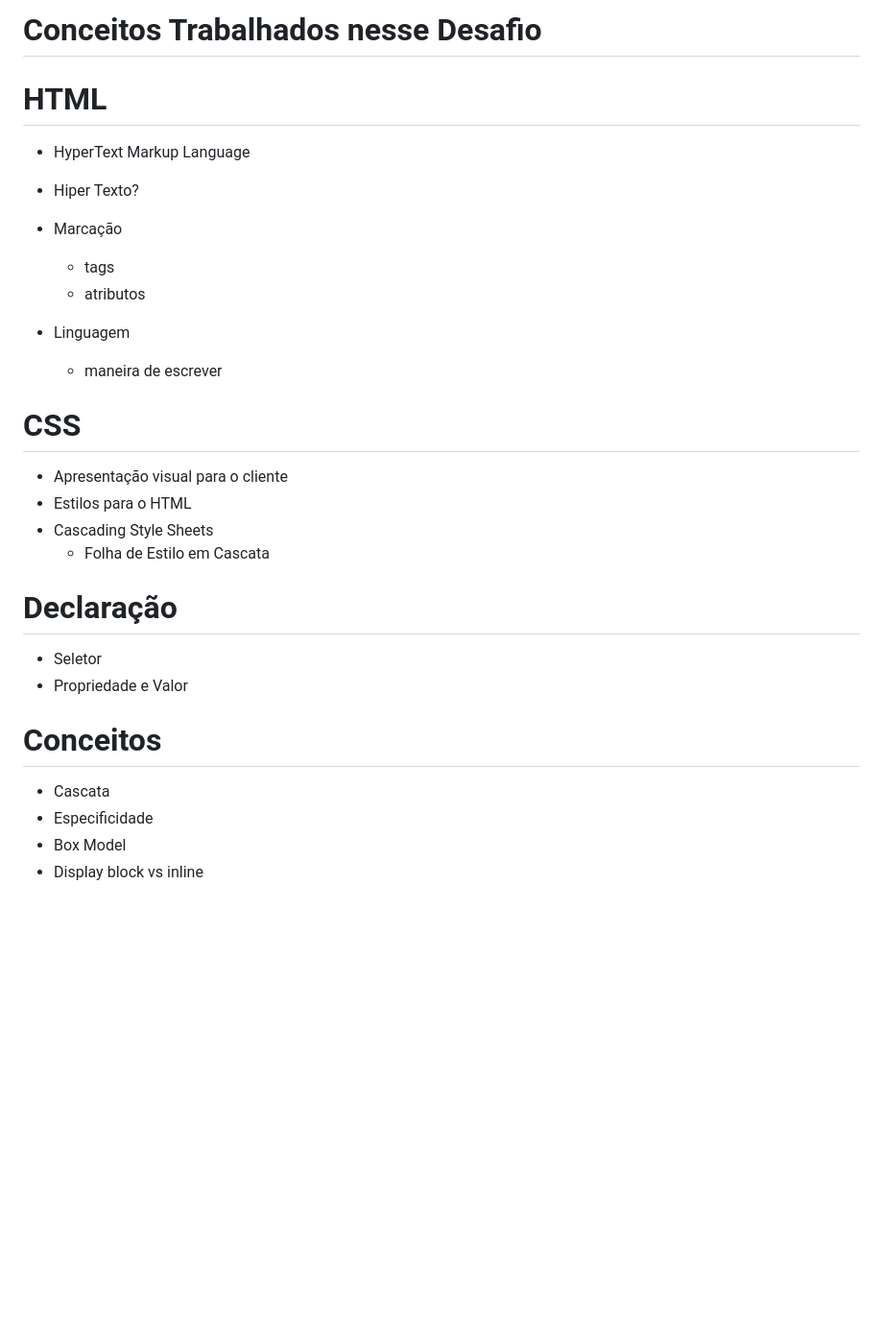
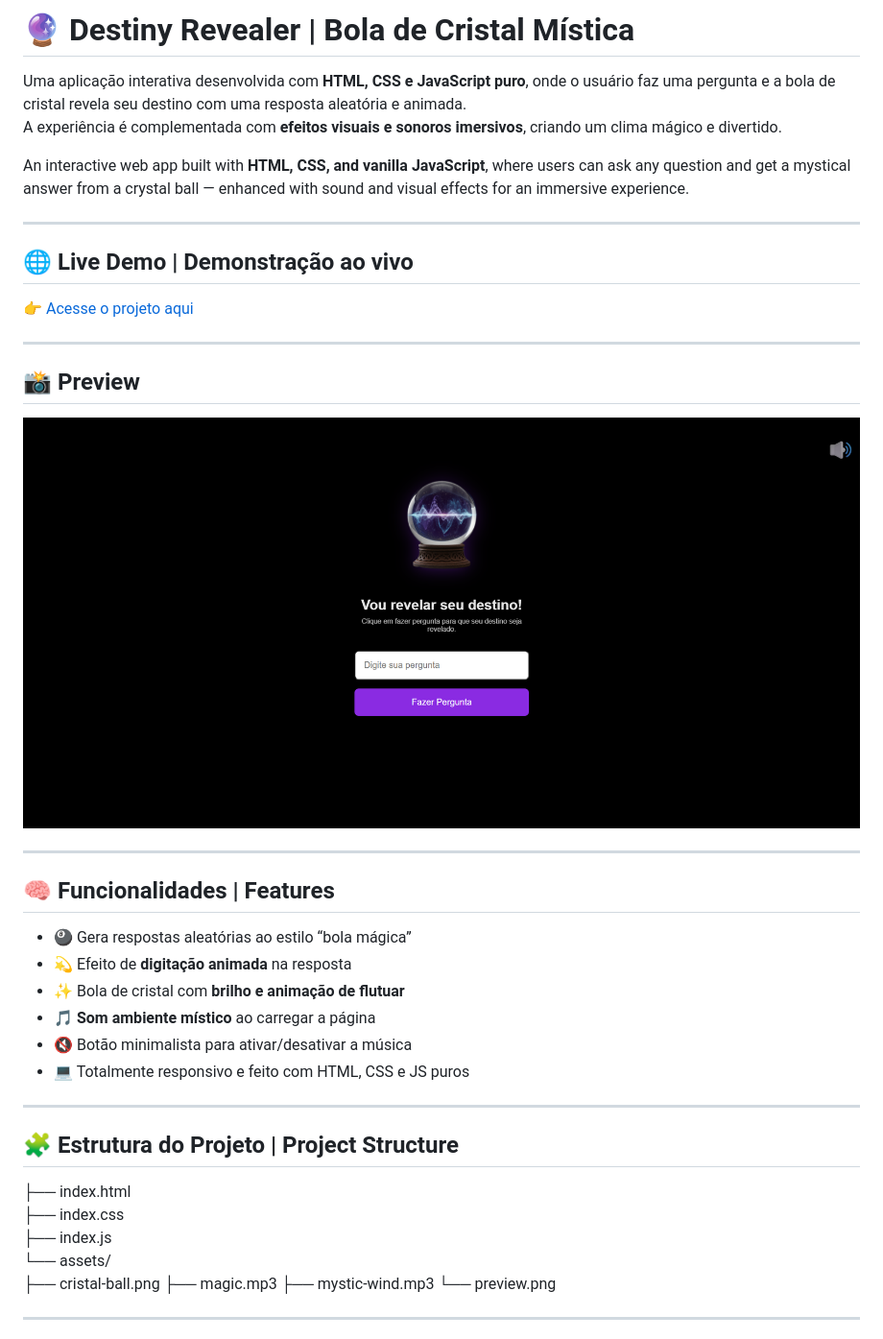
Before and after one commit to camilodf/Desafio-Destiny, a Markdown page: README.md, the part around the change printed below. Shown: that part at 96% size. Rendered like a GitHub page; pictures changed too: assets/preview.png (added); blank space fills up the shorter version.

```diff
--- a/README.md
+++ b/README.md
@@ -1,27 +1,42 @@
-# Conceitos Trabalhados nesse Desafio
-# HTML
-- HyperText Markup Language
+# 🔮 Destiny Revealer | Bola de Cristal Mística
 
-- Hiper Texto?
-- Marcação
-  - tags
-  - atributos
-- Linguagem
-  - maneira de escrever
+Uma aplicação interativa desenvolvida com **HTML, CSS e JavaScript puro**, onde o usuário faz uma pergunta e a bola de cristal revela seu destino com uma resposta aleatória e animada.
+A experiência é complementada com **efeitos visuais e sonoros imersivos**, criando um clima mágico e divertido.
 
-# CSS
+An interactive web app built with **HTML, CSS, and vanilla JavaScript**, where users can ask any question and get a mystical answer from a crystal ball — enhanced with sound and visual effects for an immersive experience.
 
-- Apresentação visual para o cliente
-- Estilos para o HTML
-- Cascading Style Sheets
-  - Folha de Estilo em Cascata
+---
 
-# Declaração
-- Seletor
-- Propriedade e Valor
+## 🌐 Live Demo | Demonstração ao vivo
+👉 [Acesse o projeto aqui](https://seuusuario.github.io/destiny-revealer)
 
-# Conceitos
-- Cascata
-- Especificidade
-- Box Model
-- Display block vs inline
+---
+
+## 📸 Preview
+![Preview do site](./assets/preview.png)
+
+---
+
+## 🧠 Funcionalidades | Features
+- 🎱 Gera respostas aleatórias ao estilo “bola mágica”
+- 💫 Efeito de **digitação animada** na resposta
+- ✨ Bola de cristal com **brilho e animação de flutuar**
+- 🎵 **Som ambiente místico** ao carregar a página
+- 🔇 Botão minimalista para ativar/desativar a música
+- 💻 Totalmente responsivo e feito com HTML, CSS e JS puros
+
+---
+
+## 🧩 Estrutura do Projeto | Project Structure
+
+├── index.html<br>
+├── index.css<br>
+├── index.js<br>
+└── assets/<br>
+├── cristal-ball.png
+├── magic.mp3
+├── mystic-wind.mp3
+└── preview.png
+
+---
+
```
Also changed, not shown: other parts of README.md (+45 -0 lines), assets/cristal-ball.png (added), 4 other files.
